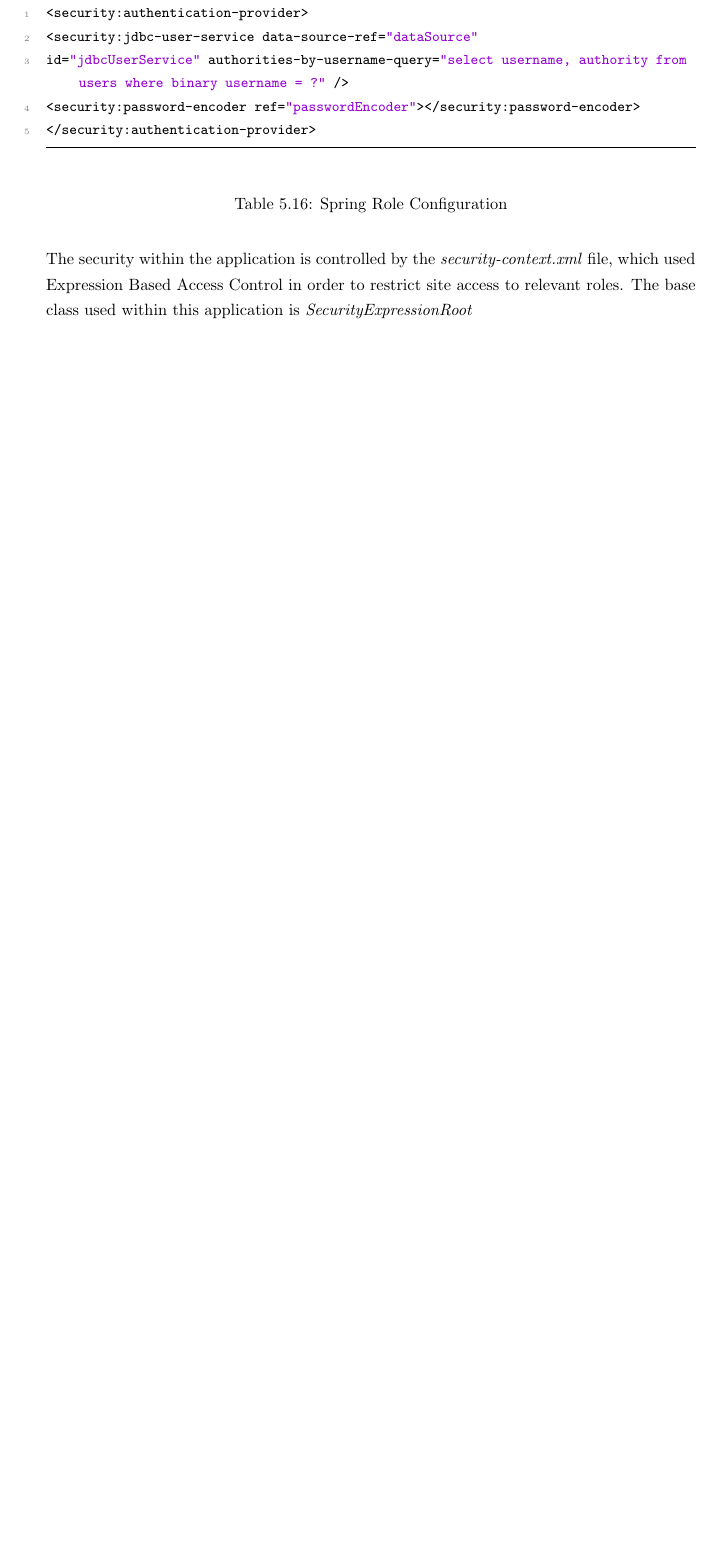
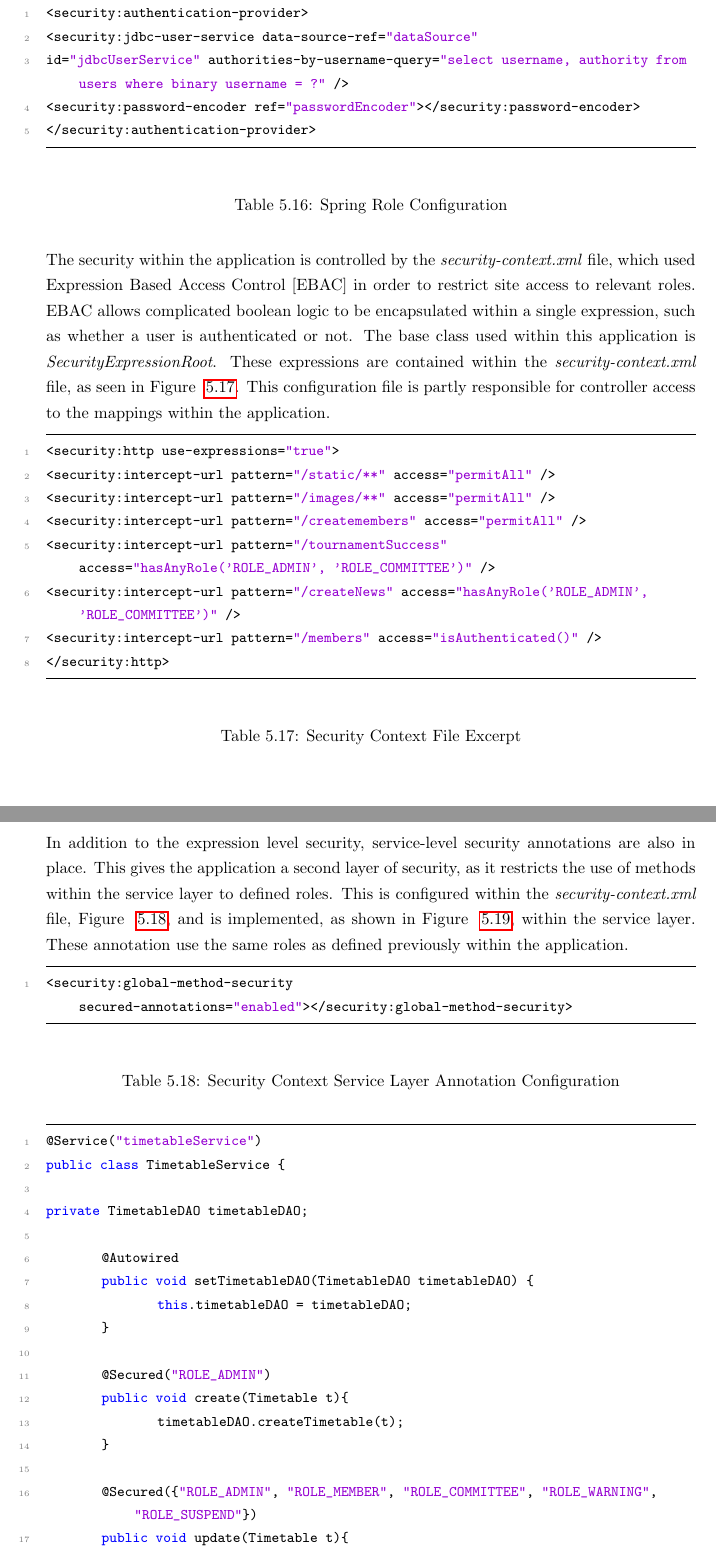
Before and after one commit to wanosd/latex, a LaTeX document (0144266.tex, which reads impltesting1.tex): part of page 32 of 58 before the commit and two parts of pages 32 and 33 of 60 after it, the two joined at a grey line, cut so that both start at the same text, the shorter picture padded with empty space. Compiled offline with pdfLaTeX.

Commit message:
Small changes

```diff
--- a/impltesting1.tex
+++ b/impltesting1.tex
@@ -429,4 +429,49 @@ id="jdbcUserService" authorities-by-username-query="select username, authority f
 \label{fig:roleConfig}
 \end{table}
 
-The security within the application is controlled by the \textit{security-context.xml} file, which used Expression Based Access Control in order to restrict site access to relevant roles. The base class used within this application is \textit{SecurityExpressionRoot}
+The security within the application is controlled by the \textit{security-context.xml} file, which used Expression Based Access Control [EBAC] in order to restrict site access to relevant roles. EBAC allows complicated boolean logic to be encapsulated within a single expression, such as whether a user is authenticated or not. The base class used within this application is \textit{SecurityExpressionRoot}. These expressions are contained within the \textit{security-context.xml} file, as seen in Figure ~\ref{fig:secContext}. This configuration file is partly responsible for controller access to the mappings within the application.
+
+\begin{lstlisting}
+<security:http use-expressions="true">
+<security:intercept-url pattern="/static/**" access="permitAll" />
+<security:intercept-url pattern="/images/**" access="permitAll" />
+<security:intercept-url pattern="/createmembers" access="permitAll" />
+<security:intercept-url pattern="/tournamentSuccess" access="hasAnyRole('ROLE_ADMIN', 'ROLE_COMMITTEE')" />
+<security:intercept-url pattern="/createNews" access="hasAnyRole('ROLE_ADMIN', 'ROLE_COMMITTEE')" />
+<security:intercept-url pattern="/members" access="isAuthenticated()" />
+</security:http>
+\end{lstlisting}
+\begin{table}[H]
+\caption{Security Context File Excerpt}
+\label{fig:secContext}
+\end{table}
+
+In addition to the expression level security, service-level security annotations are also in place. This gives the application a second layer of security, as it restricts the use of methods within the service layer to defined roles. This is configured within the \textit{security-context.xml} file, Figure ~\ref{fig:secAnnotate}, and is implemented, as shown in Figure ~\ref{fig:secAnonImpl}, within the service layer. These annotation use the same roles as defined previously within the application.
+
+\begin{lstlisting}
+<security:global-method-security secured-annotations="enabled"></security:global-method-security>
+\end{lstlisting}
+\begin{table}[H]
+\caption{Security Context Service Layer Annotation Configuration}
+\label{fig:secAnnotate}
+\end{table}
+
+\begin{lstlisting}
+@Service("timetableService")
+public class TimetableService {
+
+private TimetableDAO timetableDAO;
+
+	@Autowired
+	public void setTimetableDAO(TimetableDAO timetableDAO) {
+		this.timetableDAO = timetableDAO;
+	}
+
+	@Secured("ROLE_ADMIN")
+	public void create(Timetable t){
+		timetableDAO.createTimetable(t);
+	}
+
+	@Secured({"ROLE_ADMIN", "ROLE_MEMBER", "ROLE_COMMITTEE", "ROLE_WARNING", "ROLE_SUSPEND"})
+	public void update(Timetable t){
+		timetableDAO.updateTimetable(t);
```
Also changed, not shown: 0144266.pdf, tomcat.jpg (added), impltesting1.tex (24 more changed lines), 10 other files.
